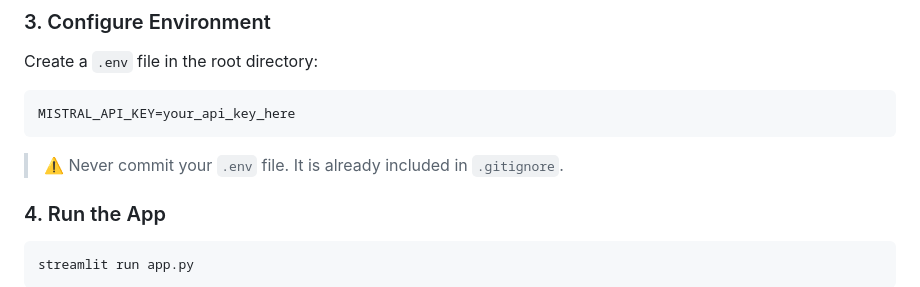
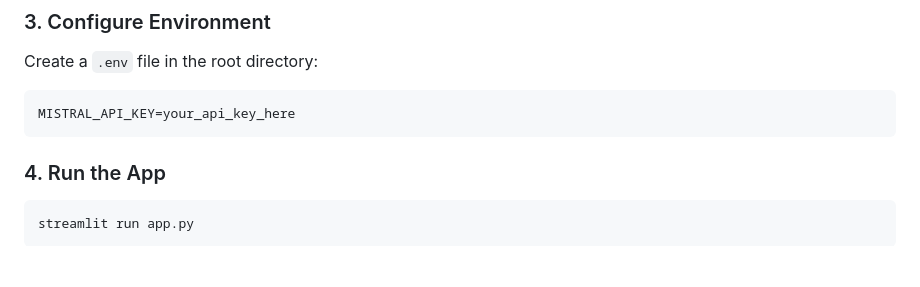
Before and after one commit to ronitmaheshwari05/ai-internship-agent, a Markdown page: README.md, the part around the change. Drawn GitHub-style; blank space fills up the shorter version.

````diff
--- a/README.md
+++ b/README.md
@@ -135,7 +135,7 @@ Create a `.env` file in the root directory:
 MISTRAL_API_KEY=your_api_key_here
 ```
 
-> ⚠️ Never commit your `.env` file. It is already included in `.gitignore`.
+
 
 ### 4. Run the App
 
````
